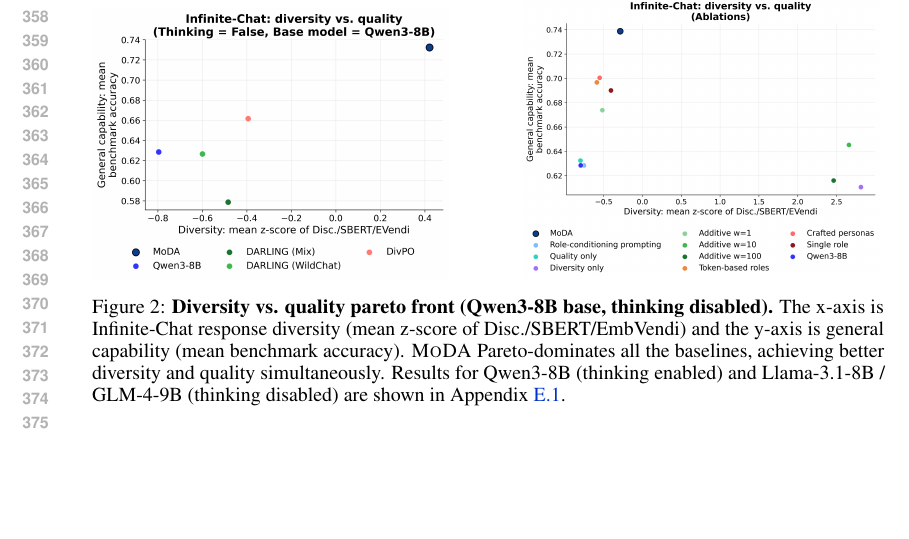
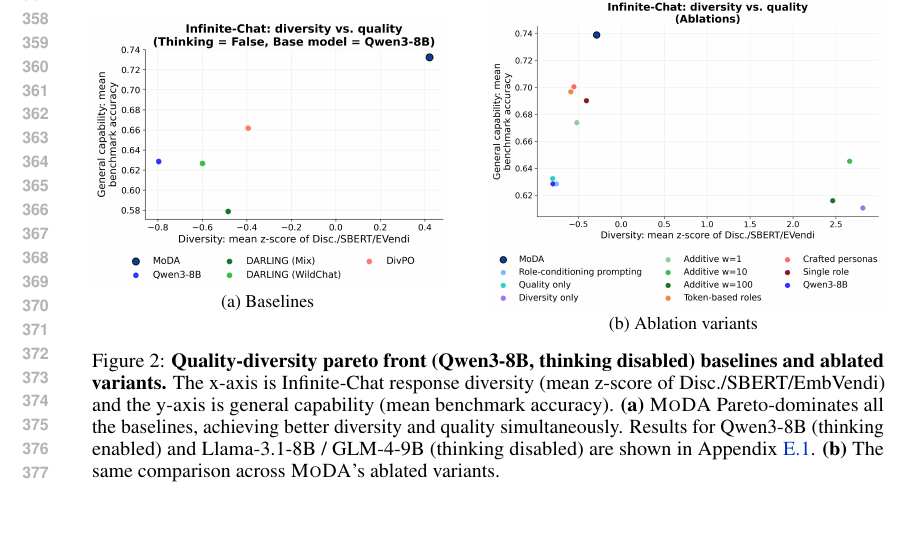
Before and after one commit to yuanjiayiy/moda-paper, a LaTeX paper (main.tex, which reads notes_arxiv/4_experiments.tex): part of page 7 of 40, cut so that both start at the same text, the shorter picture padded with empty space. Compiled offline with pdfLaTeX.

Commit message:
figure 2

```diff
--- a/notes_arxiv/4_experiments.tex
+++ b/notes_arxiv/4_experiments.tex
@@ -69,11 +69,19 @@ To assess whether our method preserves the model's reasoning capability, we eval
 
 \begin{figure}[ht]
 \centering
-\includegraphics[width=0.45\linewidth]{figures/pareto_infinite-chat_quality_thinking_false_base_model_qwen3-8b_composite.png}
-\hfill
-\includegraphics[width=0.45\linewidth]{figures/pareto_infinite-chat_quality_ablations_composite.png}
-\label{fig: ablation diversity quality pareto}
-\caption{\textbf{Diversity vs. quality pareto front (Qwen3-8B base, thinking disabled).} The x-axis is Infinite-Chat response diversity (mean z-score of Disc./SBERT/EmbVendi) and the y-axis is general capability (mean benchmark accuracy). \method{} Pareto-dominates all the baselines, achieving better diversity and quality simultaneously. Results for Qwen3-8B (thinking enabled) and Llama-3.1-8B / GLM-4-9B (thinking disabled) are shown in Appendix~\ref{appx:generative diversity evaluation}.}
+\begin{minipage}{0.45\linewidth}
+  \centering
+  \includegraphics[width=\linewidth]{figures/pareto_infinite-chat_quality_thinking_false_base_model_qwen3-8b_composite.png}
+  \small (a) Baselines
+  \label{fig: domain application pareto baselines}
+\end{minipage}\hfill
+\begin{minipage}{0.5\linewidth}
+  \centering
+  \includegraphics[width=\linewidth]{figures/pareto_infinite-chat_quality_ablations_composite.png}
+  \small (b) Ablation variants
+  \label{fig: domain application pareto ablations}
+\end{minipage}
+\caption{\textbf{Quality-diversity pareto front (Qwen3-8B, thinking disabled) baselines and ablated variants.} The x-axis is Infinite-Chat response diversity (mean z-score of Disc./SBERT/EmbVendi) and the y-axis is general capability (mean benchmark accuracy). \textbf{(a)} \method{} Pareto-dominates all the baselines, achieving better diversity and quality simultaneously. Results for Qwen3-8B (thinking enabled) and Llama-3.1-8B / GLM-4-9B (thinking disabled) are shown in Appendix~\ref{appx:generative diversity evaluation}. \textbf{(b)} The same comparison across \method{}'s ablated variants.}
 \label{fig: domain application pareto}
 \end{figure}
 
```
Also changed, not shown: main.bbl, 7 other files.
